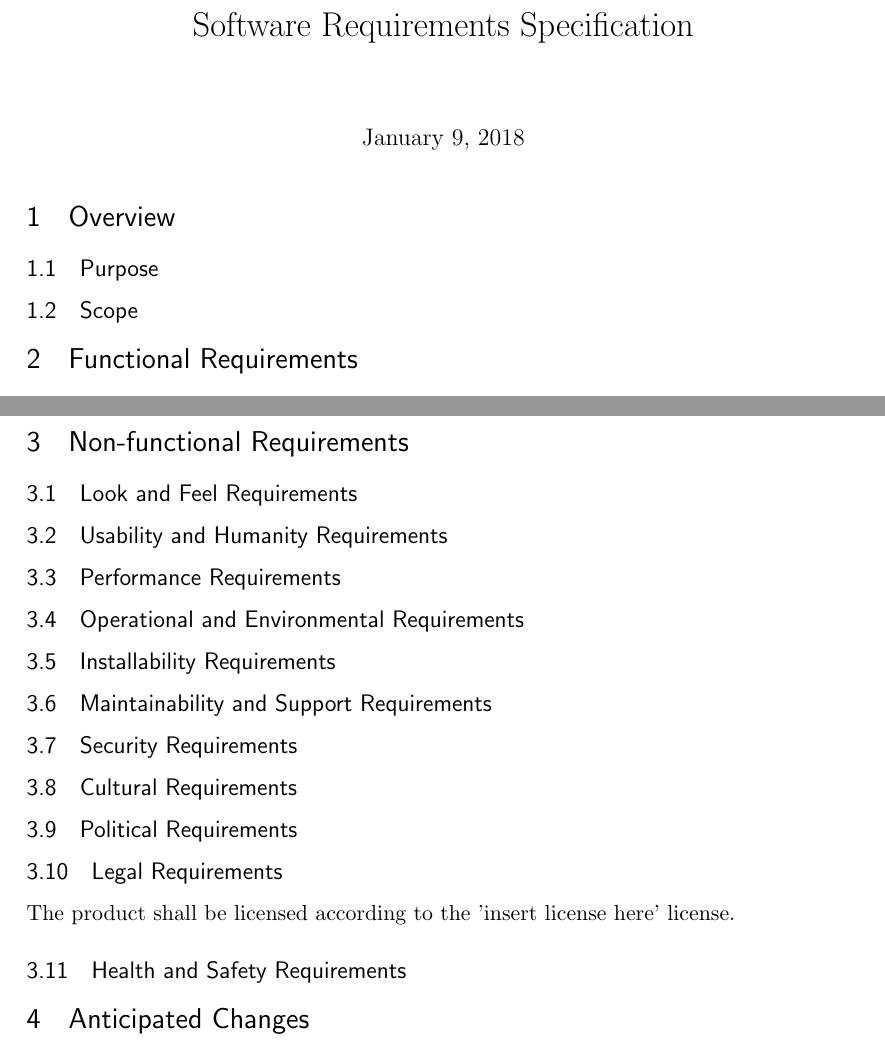
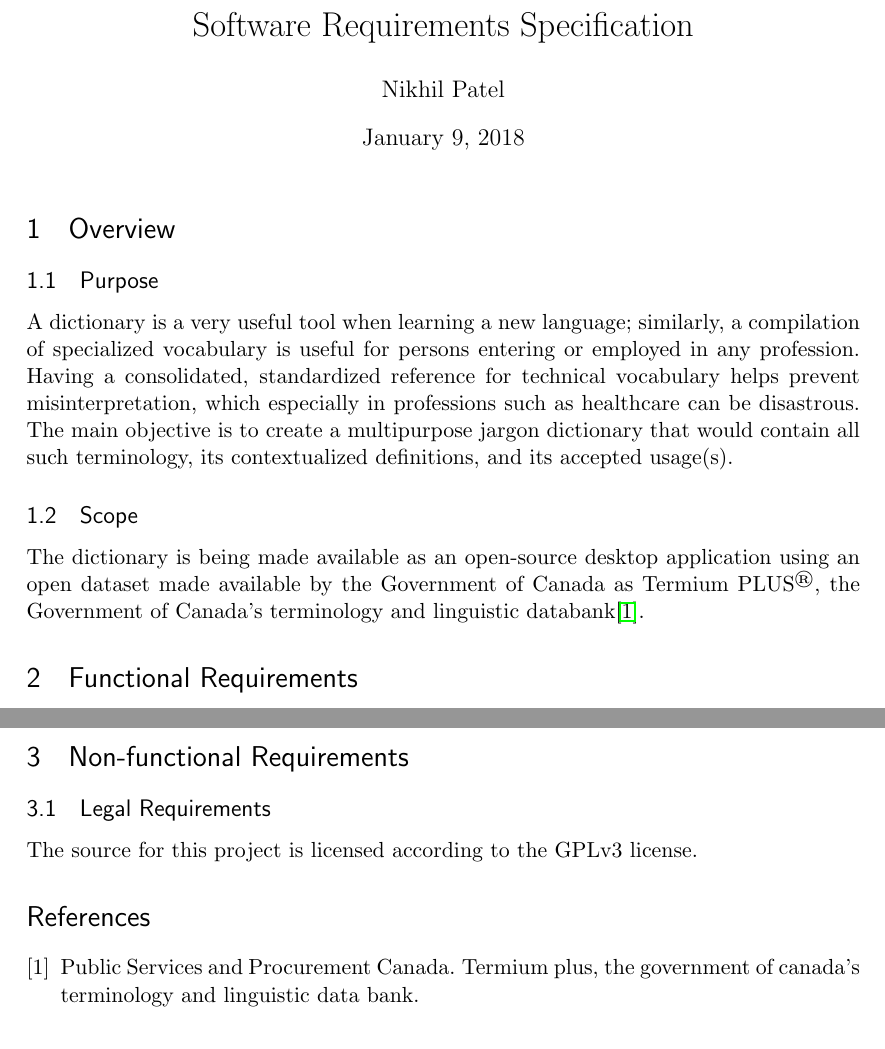
Before and after one commit to fellowship-Code/MCJD, a LaTeX document (software_requirements_doc.tex): two parts of pages 1 and 2 of 2, joined at a grey line, cut so that both start at the same text. Compiled offline with pdfLaTeX.

Commit message:
Updated documentation

```diff
--- a/software_requirements_doc.tex
+++ b/software_requirements_doc.tex
@@ -53,8 +53,10 @@
 
 %%% The "real" document content comes below...
 
+\usepackage{hyperref}
+
 \title{Software Requirements Specification}
-\author{}
+\author{Nikhil Patel}
 %\date{} % Activate to display a given date or no date (if empty),
          % otherwise the current date is printed
 
@@ -64,8 +66,14 @@
 \section{Overview}
 
 \subsection{Purpose}
-
+A dictionary is a very useful tool when learning a new language; similarly, a compilation of
+specialized vocabulary is useful for persons entering or employed in any profession. Having a
+consolidated, standardized reference for technical vocabulary helps prevent misinterpretation,
+which especially in professions such as healthcare can be disastrous. The main objective is to
+create a multipurpose jargon dictionary that would contain all such terminology, its
+contextualized definitions, and its accepted usage(s).
 \subsection{Scope}
+The dictionary is being made available as an open-source desktop application using an open dataset made available by the Government of Canada as Termium PLUS\textsuperscript{\textregistered}, the Government of Canada's terminology and linguistic databank\cite{termium}.
 
 \section{Functional Requirements}
 
@@ -118,32 +126,31 @@ The functional requirements of a system are derived the fundamental reason for t
 
 \section{Non-functional Requirements}
 
-\subsection{Look and Feel Requirements}
+%\subsection{Look and Feel Requirements}
 
-\subsection{Usability and Humanity Requirements}
+%\subsection{Usability and Humanity Requirements}
 
-\subsection{Performance Requirements}
+%\subsection{Performance Requirements}
 
-\subsection{Operational and Environmental Requirements}
+%\subsection{Operational and Environmental Requirements}
 
-\subsection{Installability Requirements}
+%\subsection{Installability Requirements}
 
-\subsection{Maintainability and Support Requirements}
+%\subsection{Maintainability and Support Requirements}
 
-\subsection{Security Requirements}
+%\subsection{Security Requirements}
 
-\subsection{Cultural Requirements}
+%\subsection{Cultural Requirements}
 
-\subsection{Political Requirements}
+%\subsection{Political Requirements}
 
 \subsection{Legal Requirements}
 
-The product shall be licensed according to the 'insert license here' %LGPLv3 or GPLv3
-license.
+The source for this project is licensed according to the GPLv3 license.
 
-\subsection{Health and Safety Requirements}
+%\subsection{Health and Safety Requirements}
 
 
-\section{Anticipated Changes}
+%\section{Anticipated Changes}
 
 
```
Also changed, not shown: Instructions.txt (added, +29 -0 lines), software_requirements_doc.bib (added, +5 -0 lines), README.md, software_requirements_doc.tex (4 more changed lines).
